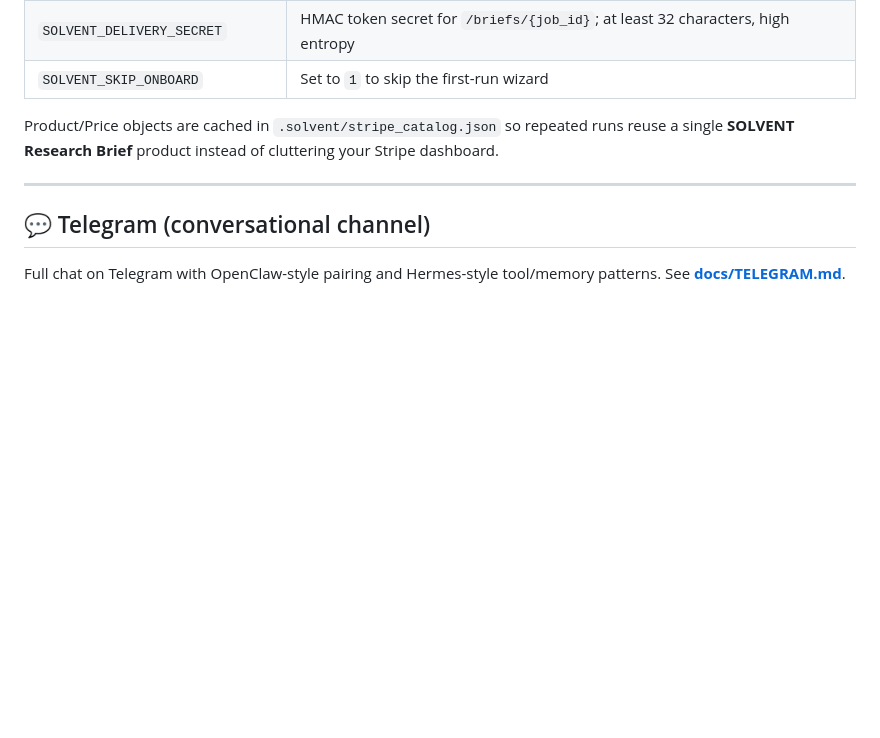
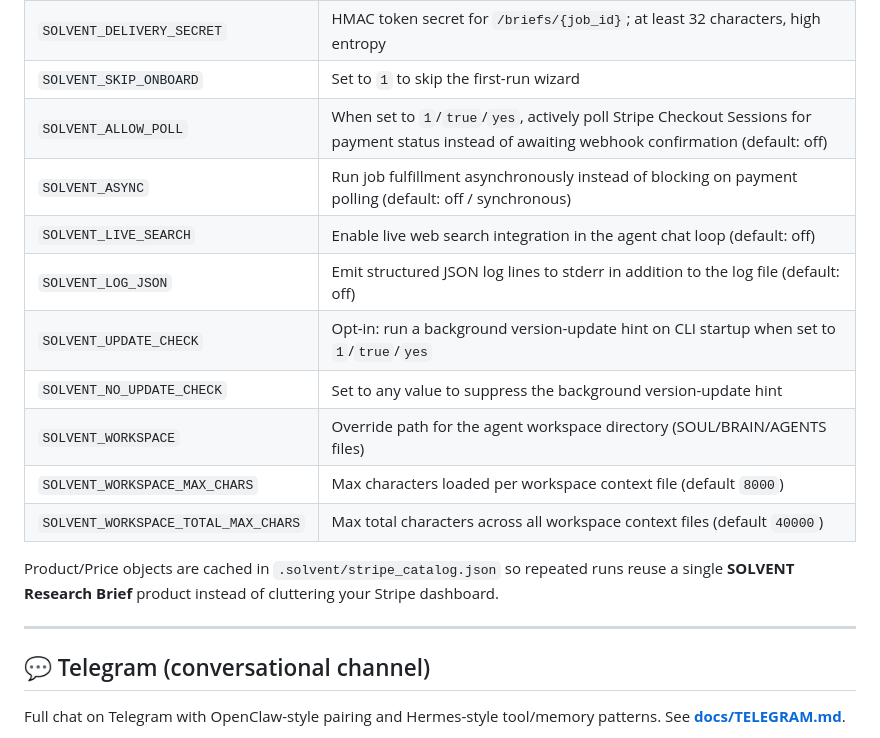
Before and after one commit to ianalloway/solvent-agent, a Markdown page: README.md, the part around the change. GitHub-like rendering; blank space fills up the shorter version.

Commit message:
docs(README): document additional operational env vars
Add SOLVENT_ALLOW_POLL, SOLVENT_ASYNC, SOLVENT_LIVE_SEARCH,
SOLVENT_LOG_JSON, SOLVENT_UPDATE_CHECK, SOLVENT_NO_UPDATE_CHECK,
SOLVENT_WORKSPACE, SOLVENT_WORKSPACE_MAX_CHARS, and
SOLVENT_WORKSPACE_TOTAL_MAX_CHARS to the Environment variables
reference table. Verified via grep across solvent/ — these variables
are read at runtime but were absent from the table.

Ruff + pytest pass (530 passed, 2 skipped).

```diff
--- a/README.md
+++ b/README.md
@@ -268,6 +268,15 @@ With both keys set:
 | `NEMOTRON_MODEL` | Nemotron model override (default: `nvidia/llama-3.1-nemotron-ultra-253b-v1`) |
 | `SOLVENT_DELIVERY_SECRET` | HMAC token secret for `/briefs/{job_id}`; at least 32 characters, high entropy |
 | `SOLVENT_SKIP_ONBOARD` | Set to `1` to skip the first-run wizard |
+| `SOLVENT_ALLOW_POLL` | When set to `1`/`true`/`yes`, actively poll Stripe Checkout Sessions for payment status instead of awaiting webhook confirmation (default: off) |
+| `SOLVENT_ASYNC` | Run job fulfillment asynchronously instead of blocking on payment polling (default: off / synchronous) |
+| `SOLVENT_LIVE_SEARCH` | Enable live web search integration in the agent chat loop (default: off) |
+| `SOLVENT_LOG_JSON` | Emit structured JSON log lines to stderr in addition to the log file (default: off) |
+| `SOLVENT_UPDATE_CHECK` | Opt-in: run a background version-update hint on CLI startup when set to `1`/`true`/`yes` |
+| `SOLVENT_NO_UPDATE_CHECK` | Set to any value to suppress the background version-update hint |
+| `SOLVENT_WORKSPACE` | Override path for the agent workspace directory (SOUL/BRAIN/AGENTS files) |
+| `SOLVENT_WORKSPACE_MAX_CHARS` | Max characters loaded per workspace context file (default `8000`) |
+| `SOLVENT_WORKSPACE_TOTAL_MAX_CHARS` | Max total characters across all workspace context files (default `40000`) |
 
 Product/Price objects are cached in `.solvent/stripe_catalog.json` so repeated runs reuse a single **SOLVENT Research Brief** product instead of cluttering your Stripe dashboard.
 
```
